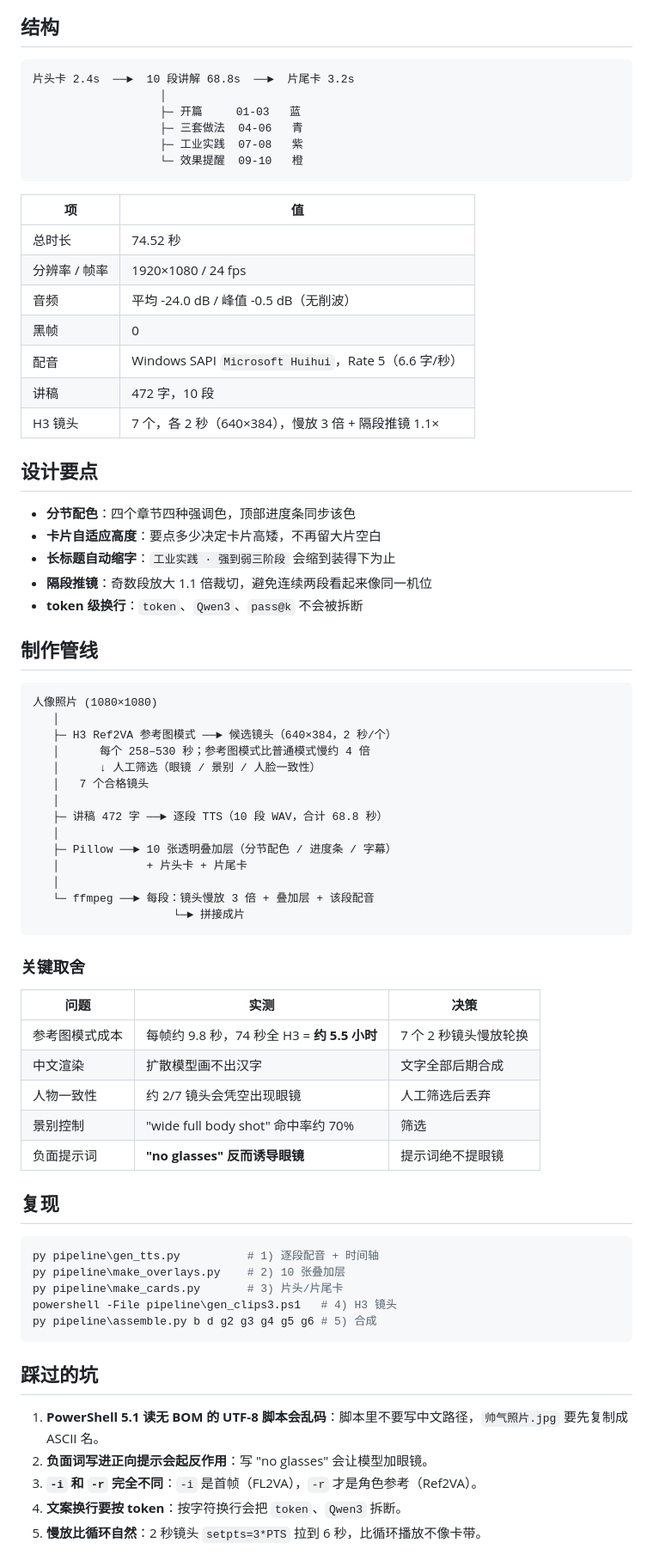
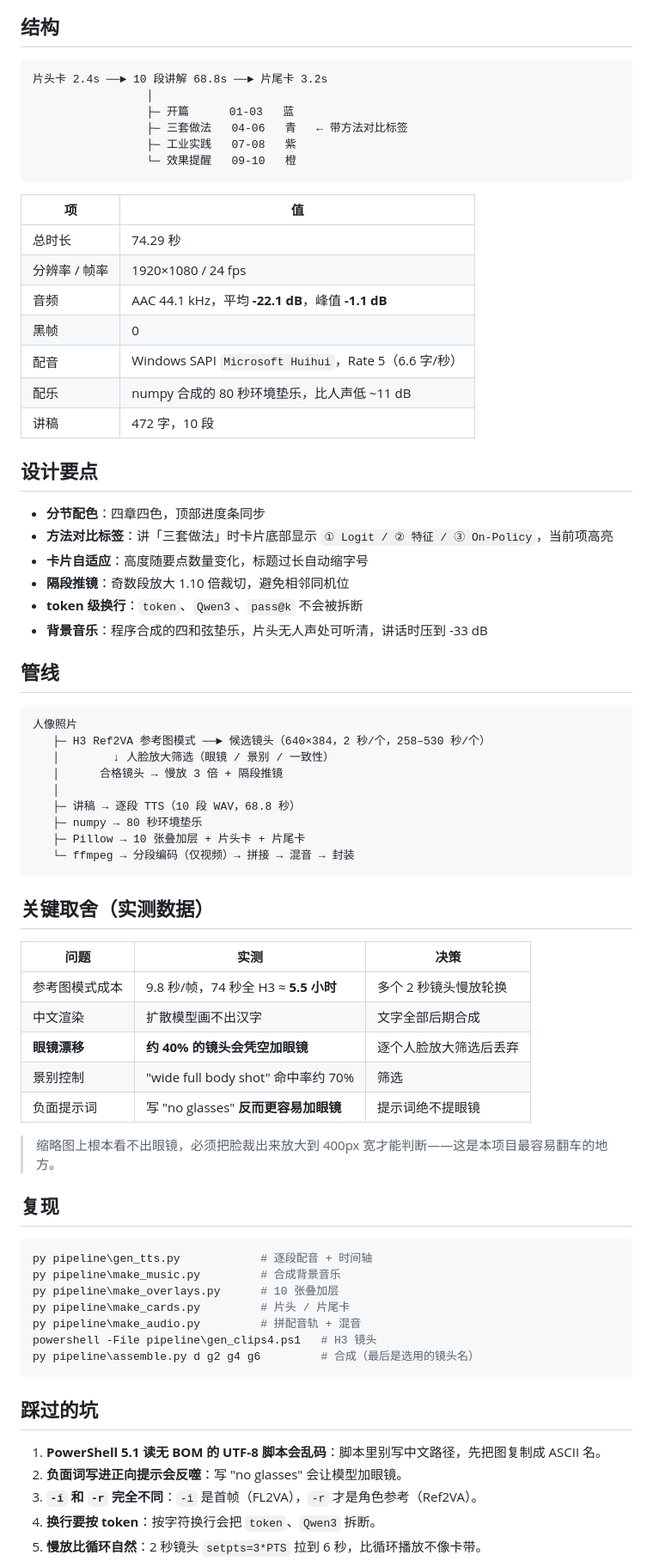
Before and after one commit to q760440238/h3-distillation-explainer, a Markdown page: README.md, the part around one of its changes. Shown at 86% size. GitHub-like rendering.

Commit message:
Add ambient music bed, method tabs, glasses-free clip set (8 clips)

````diff
--- a/README.md
+++ b/README.md
@@ -10,75 +10,75 @@
 ## 结构
 
 ```
-片头卡 2.4s  ──►  10 段讲解 68.8s  ──►  片尾卡 3.2s
-                   │
-                   ├─ 开篇     01-03   蓝
-                   ├─ 三套做法  04-06   青
-                   ├─ 工业实践  07-08   紫
-                   └─ 效果提醒  09-10   橙
+片头卡 2.4s ──► 10 段讲解 68.8s ──► 片尾卡 3.2s
+                 │
+                 ├─ 开篇      01-03   蓝
+                 ├─ 三套做法   04-06   青   ← 带方法对比标签
+                 ├─ 工业实践   07-08   紫
+                 └─ 效果提醒   09-10   橙
 ```
 
 | 项 | 值 |
 |---|---|
-| 总时长 | 74.52 秒 |
+| 总时长 | 74.29 秒 |
 | 分辨率 / 帧率 | 1920×1080 / 24 fps |
-| 音频 | 平均 -24.0 dB / 峰值 -0.5 dB（无削波）|
+| 音频 | AAC 44.1 kHz，平均 **-22.1 dB**，峰值 **-1.1 dB** |
 | 黑帧 | 0 |
 | 配音 | Windows SAPI `Microsoft Huihui`，Rate 5（6.6 字/秒）|
+| 配乐 | numpy 合成的 80 秒环境垫乐，比人声低 ~11 dB |
 | 讲稿 | 472 字，10 段 |
-| H3 镜头 | 7 个，各 2 秒（640×384），慢放 3 倍 + 隔段推镜 1.1× |
 
 ## 设计要点
 
-- **分节配色**：四个章节四种强调色，顶部进度条同步该色
-- **卡片自适应高度**：要点多少决定卡片高矮，不再留大片空白
-- **长标题自动缩字**：`工业实践 · 强到弱三阶段` 会缩到装得下为止
-- **隔段推镜**：奇数段放大 1.1 倍裁切，避免连续两段看起来像同一机位
+- **分节配色**：四章四色，顶部进度条同步
+- **方法对比标签**：讲「三套做法」时卡片底部显示 `① Logit / ② 特征 / ③ On-Policy`，当前项高亮
+- **卡片自适应**：高度随要点数量变化，标题过长自动缩字号
+- **隔段推镜**：奇数段放大 1.10 倍裁切，避免相邻同机位
 - **token 级换行**：`token`、`Qwen3`、`pass@k` 不会被拆断
+- **背景音乐**：程序合成的四和弦垫乐，片头无人声处可听清，讲话时压到 -33 dB
 
-## 制作管线
+## 管线
 
 ```
-人像照片 (1080×1080)
+人像照片
+   ├─ H3 Ref2VA 参考图模式 ──► 候选镜头（640×384，2 秒/个，258–530 秒/个）
+   │        ↓ 人脸放大筛选（眼镜 / 景别 / 一致性）
+   │      合格镜头 → 慢放 3 倍 + 隔段推镜
    │
-   ├─ H3 Ref2VA 参考图模式 ──► 候选镜头（640×384，2 秒/个）
-   │      每个 258–530 秒；参考图模式比普通模式慢约 4 倍
-   │      ↓ 人工筛选（眼镜 / 景别 / 人脸一致性）
-   │   7 个合格镜头
-   │
-   ├─ 讲稿 472 字 ──► 逐段 TTS（10 段 WAV，合计 68.8 秒）
-   │
-   ├─ Pillow ──► 10 张透明叠加层（分节配色 / 进度条 / 字幕）
-   │             + 片头卡 + 片尾卡
-   │
-   └─ ffmpeg ──► 每段：镜头慢放 3 倍 + 叠加层 + 该段配音
-                     └─► 拼接成片
+   ├─ 讲稿 → 逐段 TTS（10 段 WAV，68.8 秒）
+   ├─ numpy → 80 秒环境垫乐
+   ├─ Pillow → 10 张叠加层 + 片头卡 + 片尾卡
+   └─ ffmpeg → 分段编码（仅视频）→ 拼接 → 混音 → 封装
 ```
 
-### 关键取舍
+## 关键取舍（实测数据）
 
 | 问题 | 实测 | 决策 |
 |---|---|---|
-| 参考图模式成本 | 每帧约 9.8 秒，74 秒全 H3 = **约 5.5 小时** | 7 个 2 秒镜头慢放轮换 |
+| 参考图模式成本 | 9.8 秒/帧，74 秒全 H3 ≈ **5.5 小时** | 多个 2 秒镜头慢放轮换 |
 | 中文渲染 | 扩散模型画不出汉字 | 文字全部后期合成 |
-| 人物一致性 | 约 2/7 镜头会凭空出现眼镜 | 人工筛选后丢弃 |
+| **眼镜漂移** | **约 40% 的镜头会凭空加眼镜** | 逐个人脸放大筛选后丢弃 |
 | 景别控制 | "wide full body shot" 命中率约 70% | 筛选 |
-| 负面提示词 | **"no glasses" 反而诱导眼镜** | 提示词绝不提眼镜 |
+| 负面提示词 | 写 "no glasses" **反而更容易加眼镜** | 提示词绝不提眼镜 |
+
+> 缩略图上根本看不出眼镜，必须把脸裁出来放大到 400px 宽才能判断——这是本项目最容易翻车的地方。
 
 ## 复现
 
 ```powershell
-py pipeline\gen_tts.py          # 1) 逐段配音 + 时间轴
-py pipeline\make_overlays.py    # 2) 10 张叠加层
-py pipeline\make_cards.py       # 3) 片头/片尾卡
-powershell -File pipeline\gen_clips3.ps1   # 4) H3 镜头
-py pipeline\assemble.py b d g2 g3 g4 g5 g6 # 5) 合成
+py pipeline\gen_tts.py            # 逐段配音 + 时间轴
+py pipeline\make_music.py         # 合成背景音乐
+py pipeline\make_overlays.py      # 10 张叠加层
+py pipeline\make_cards.py         # 片头 / 片尾卡
+py pipeline\make_audio.py         # 拼配音轨 + 混音
+powershell -File pipeline\gen_clips4.ps1   # H3 镜头
+py pipeline\assemble.py d g2 g4 g6         # 合成（最后是选用的镜头名）
 ```
 
 ## 踩过的坑
 
-1. **PowerShell 5.1 读无 BOM 的 UTF-8 脚本会乱码**：脚本里不要写中文路径，`帅气照片.jpg` 要先复制成 ASCII 名。
-2. **负面词写进正向提示会起反作用**：写 "no glasses" 会让模型加眼镜。
+1. **PowerShell 5.1 读无 BOM 的 UTF-8 脚本会乱码**：脚本里别写中文路径，先把图复制成 ASCII 名。
+2. **负面词写进正向提示会反噬**：写 "no glasses" 会让模型加眼镜。
 3. **`-i` 和 `-r` 完全不同**：`-i` 是首帧（FL2VA），`-r` 才是角色参考（Ref2VA）。
-4. **文案换行要按 token**：按字符换行会把 `token`、`Qwen3` 拆断。
+4. **换行要按 token**：按字符换行会把 `token`、`Qwen3` 拆断。
 5. **慢放比循环自然**：2 秒镜头 `setpts=3*PTS` 拉到 6 秒，比循环播放不像卡带。
````
Also changed, not shown: other parts of README.md (+6 -5 lines), samples/clips_faces.jpg (added), samples/face_check.jpg (added), samples/review_sheet.jpg, 6 other files.
